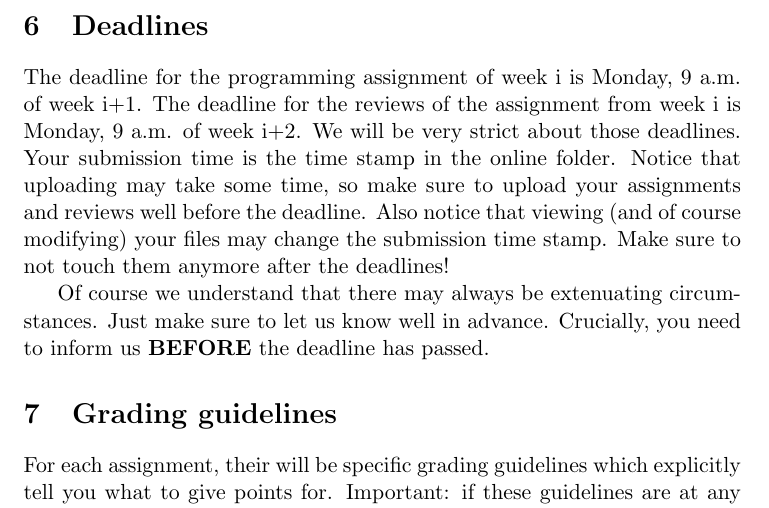
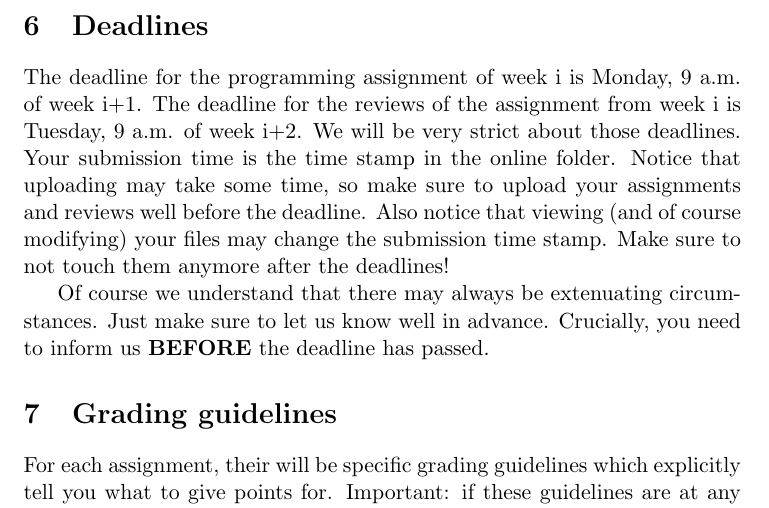
Before and after one commit to Cibiba/BasicProbability.github.io, a LaTeX problem sheet (Homework/Programming/Guidelines/ProgrammingGuidelines.tex): part of page 3 of 4, cut so that both start at the same text. Compiled offline with pdfLaTeX.

Commit message:
Finish programming assignment 2 and update information about peer review deadline in programming guidelines.

```diff
--- a/Homework/Programming/Guidelines/ProgrammingGuidelines.tex
+++ b/Homework/Programming/Guidelines/ProgrammingGuidelines.tex
@@ -62,7 +62,7 @@ at the beginning. Please make sure to not include any information (other than yo
 
 \section{Deadlines}
 The deadline for the programming assignment of week i is Monday, 9 a.m. of week i+1. The deadline for the reviews of the assignment
-from week i is Monday, 9 a.m. of week i+2. We will be very strict about those deadlines. Your submission time is the time stamp in
+from week i is Tuesday, 9 a.m. of week i+2. We will be very strict about those deadlines. Your submission time is the time stamp in
 the online folder. Notice that uploading may take some time, so make sure to upload your assignments and reviews well before the deadline.
 Also notice that viewing (and of course modifying) your files may change the submission time stamp. Make sure to not touch them anymore
 after the deadlines!
```
Also changed, not shown: Homework/Programming/Guidelines/ProgrammingGuidelines.pdf.
